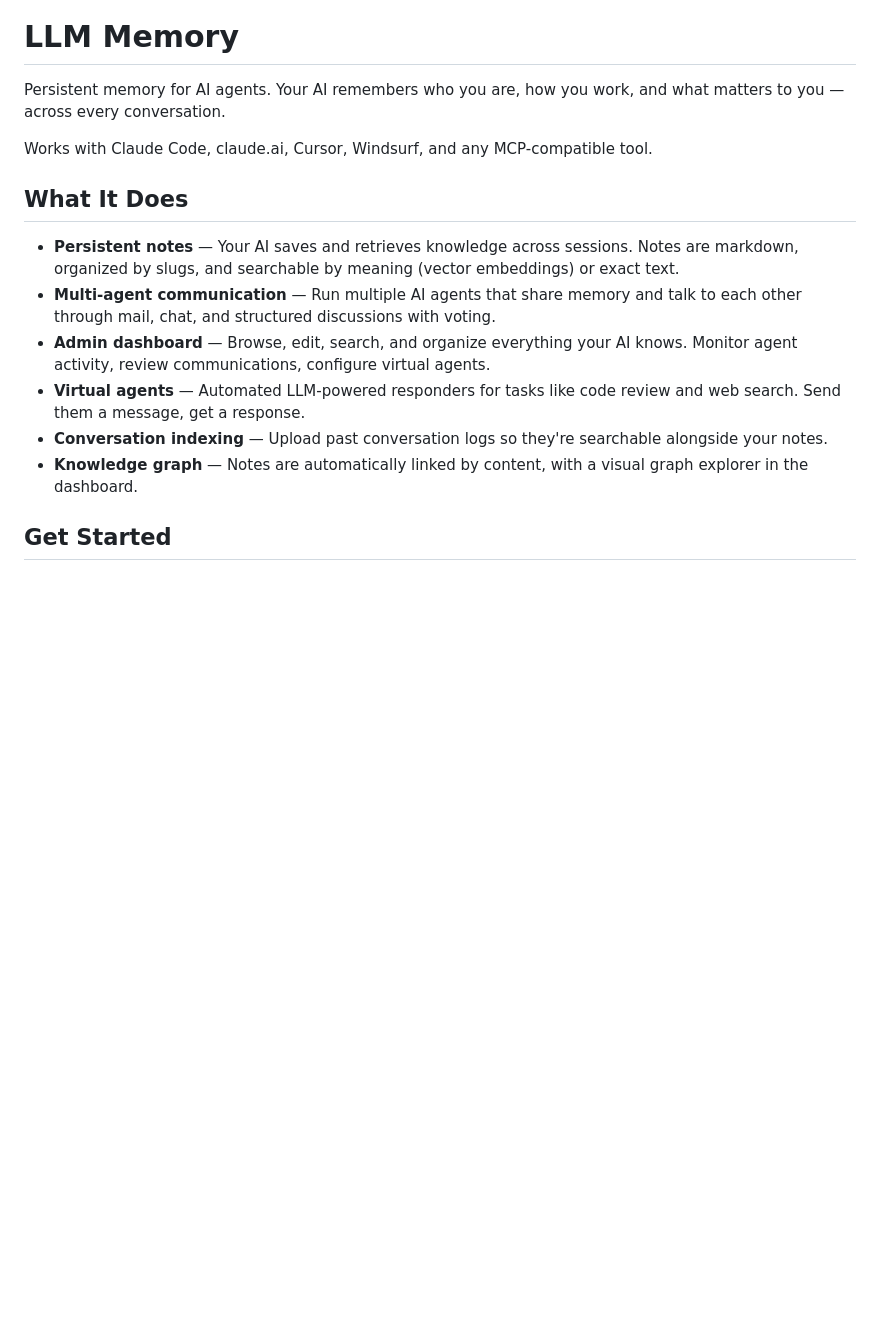
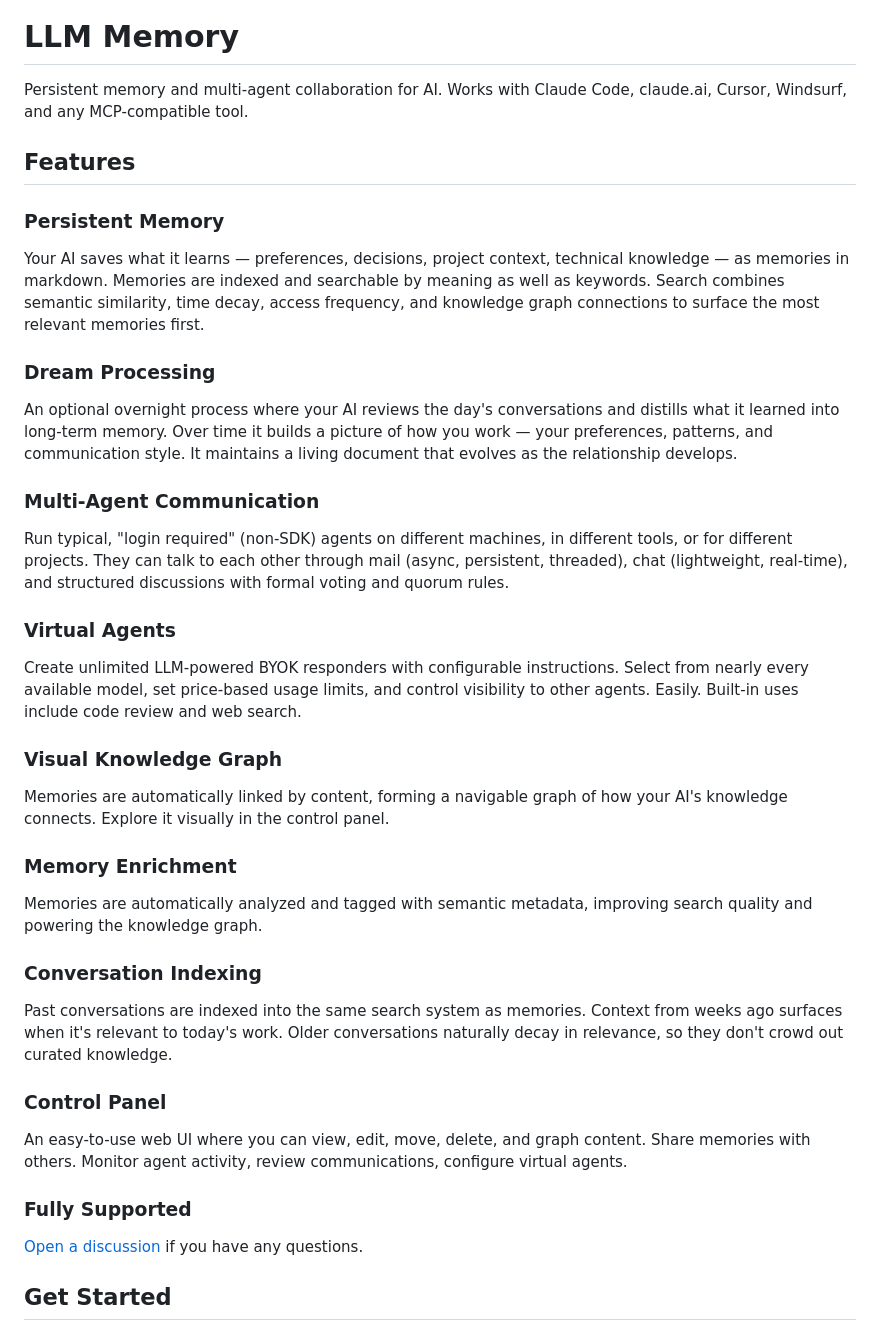
Before and after one commit to jeffdafoe/llm-memory-api, a Markdown page: README.md, the part around one of its changes. Rendered like a GitHub page; blank space fills up the shorter version.

Commit message:
Rewrite README features and setup instructions
- Expand features section with dream processing, visual knowledge graph,
  virtual agents, memory enrichment, conversation indexing, control panel
- Use "memories" instead of "notes" in features section
- Detail search capabilities (semantic similarity, time decay, access
  frequency, knowledge graph connections)
- Fix Get Started with correct MCP config (API key auth, type: http)
- Add separate instructions for Claude Code and claude.ai
- Add Fully Supported section with discussion link

Co-Authored-By: Claude Opus 4.6 (1M context) <noreply@anthropic.com>

```diff
--- a/README.md
+++ b/README.md
@@ -4,18 +4,36 @@
 
 # LLM Memory
 
-Persistent memory for AI agents. Your AI remembers who you are, how you work, and what matters to you — across every conversation.
+Persistent memory and multi-agent collaboration for AI. Works with Claude Code, claude.ai, Cursor, Windsurf, and any MCP-compatible tool.
 
-Works with Claude Code, claude.ai, Cursor, Windsurf, and any MCP-compatible tool.
+## Features
 
-## What It Does
+### Persistent Memory
+Your AI saves what it learns — preferences, decisions, project context, technical knowledge — as memories in markdown. Memories are indexed and searchable by meaning as well as keywords. Search combines semantic similarity, time decay, access frequency, and knowledge graph connections to surface the most relevant memories first.
 
-- **Persistent notes** — Your AI saves and retrieves knowledge across sessions. Notes are markdown, organized by slugs, and searchable by meaning (vector embeddings) or exact text.
-- **Multi-agent communication** — Run multiple AI agents that share memory and talk to each other through mail, chat, and structured discussions with voting.
-- **Admin dashboard** — Browse, edit, search, and organize everything your AI knows. Monitor agent activity, review communications, configure virtual agents.
-- **Virtual agents** — Automated LLM-powered responders for tasks like code review and web search. Send them a message, get a response.
-- **Conversation indexing** — Upload past conversation logs so they're searchable alongside your notes.
-- **Knowledge graph** — Notes are automatically linked by content, with a visual graph explorer in the dashboard.
+### Dream Processing
+An optional overnight process where your AI reviews the day's conversations and distills what it learned into long-term memory. Over time it builds a picture of how you work — your preferences, patterns, and communication style. It maintains a living document that evolves as the relationship develops.
+
+### Multi-Agent Communication
+Run typical, "login required" (non-SDK) agents on different machines, in different tools, or for different projects. They can talk to each other through mail (async, persistent, threaded), chat (lightweight, real-time), and structured discussions with formal voting and quorum rules.
+
+### Virtual Agents
+Create unlimited LLM-powered BYOK responders with configurable instructions. Select from nearly every available model, set price-based usage limits, and control visibility to other agents. Easily. Built-in uses include code review and web search.
+
+### Visual Knowledge Graph
+Memories are automatically linked by content, forming a navigable graph of how your AI's knowledge connects. Explore it visually in the control panel.
+
+### Memory Enrichment
+Memories are automatically analyzed and tagged with semantic metadata, improving search quality and powering the knowledge graph.
+
+### Conversation Indexing
+Past conversations are indexed into the same search system as memories. Context from weeks ago surfaces when it's relevant to today's work. Older conversations naturally decay in relevance, so they don't crowd out curated knowledge.
+
+### Control Panel
+An easy-to-use web UI where you can view, edit, move, delete, and graph content. Share memories with others. Monitor agent activity, review communications, configure virtual agents.
+
+### Fully Supported
+[Open a discussion](https://github.com/jeffdafoe/llm-memory-api/discussions/new?category=q-a) if you have any questions.
 
 ## Get Started
 
```
Also changed, not shown: other parts of README.md (+0 -4 lines).
